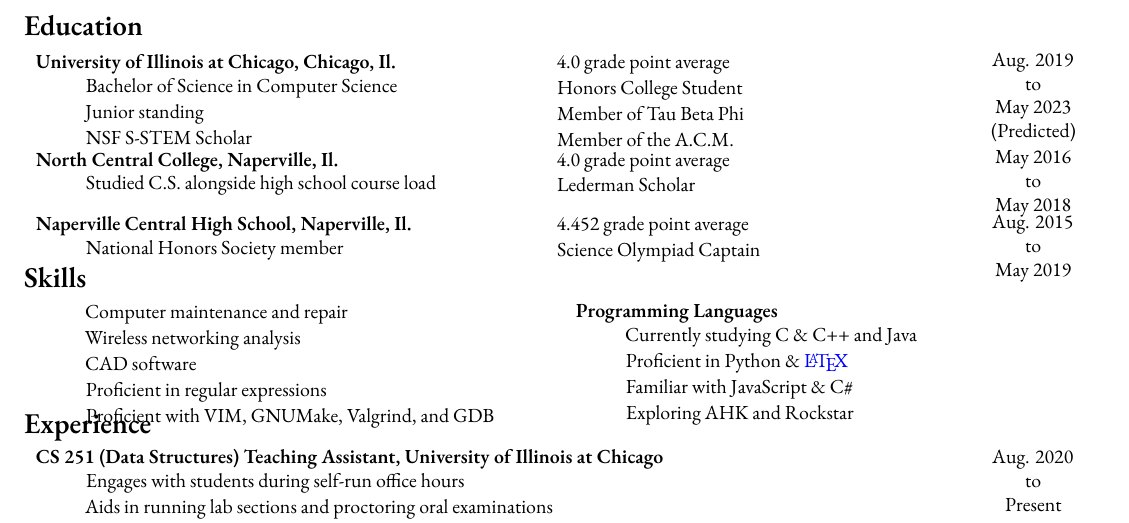
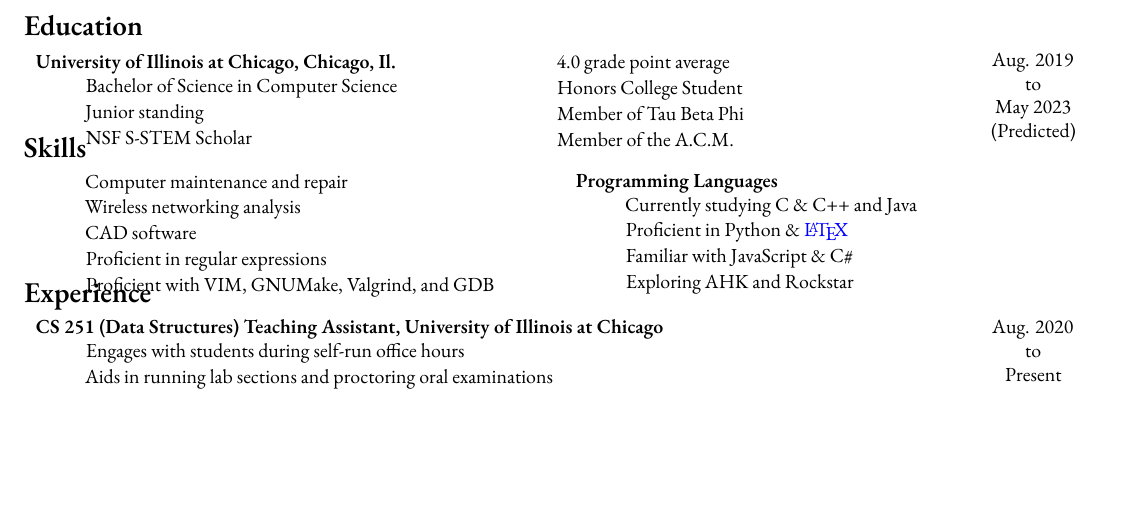
Before and after one commit to Baricus/resume, a LaTeX CV (resume.tex): part of the page, cut so that both start at the same text, the shorter picture padded with empty space. Compiled offline with XeLaTeX; a missing font is replaced by an installed copy or a similar font.

Commit message:
Deleted high school/NCC
Time to move on

```diff
--- a/resume.tex
+++ b/resume.tex
@@ -110,33 +110,7 @@
 		\\
 
 		%NORTH CENTRAL COLLEGE
-		\begin{multicols}{2}
-			\begin{description}
-				\item [North Central College, Naperville, Il.]
-					Studied C.S. alongside high school course load
-				\item 4.0 grade point average
-				\item Lederman Scholar
-			\end{description}
-		\end{multicols}
-		&
-		\begin{center}
-			May 2016 \\ to \\ May 2018
-		\end{center}
-		\\
 
-		%NAPERVILLE CENTRAL HS
-		\begin{multicols}{2}
-			\begin{description}
-				\item [Naperville Central High School, Naperville, Il.]
-					National Honors Society member
-				\item 4.452 grade point average
-				\item Science Olympiad Captain
-			\end{description}
-		\end{multicols}
-		&
-		\begin{center}
-			Aug. 2015 \\ to \\ May 2019
-		\end{center}
 	\end{tabularx}
 \end{flushleft}
 
```
Also changed, not shown: resume.pdf.
